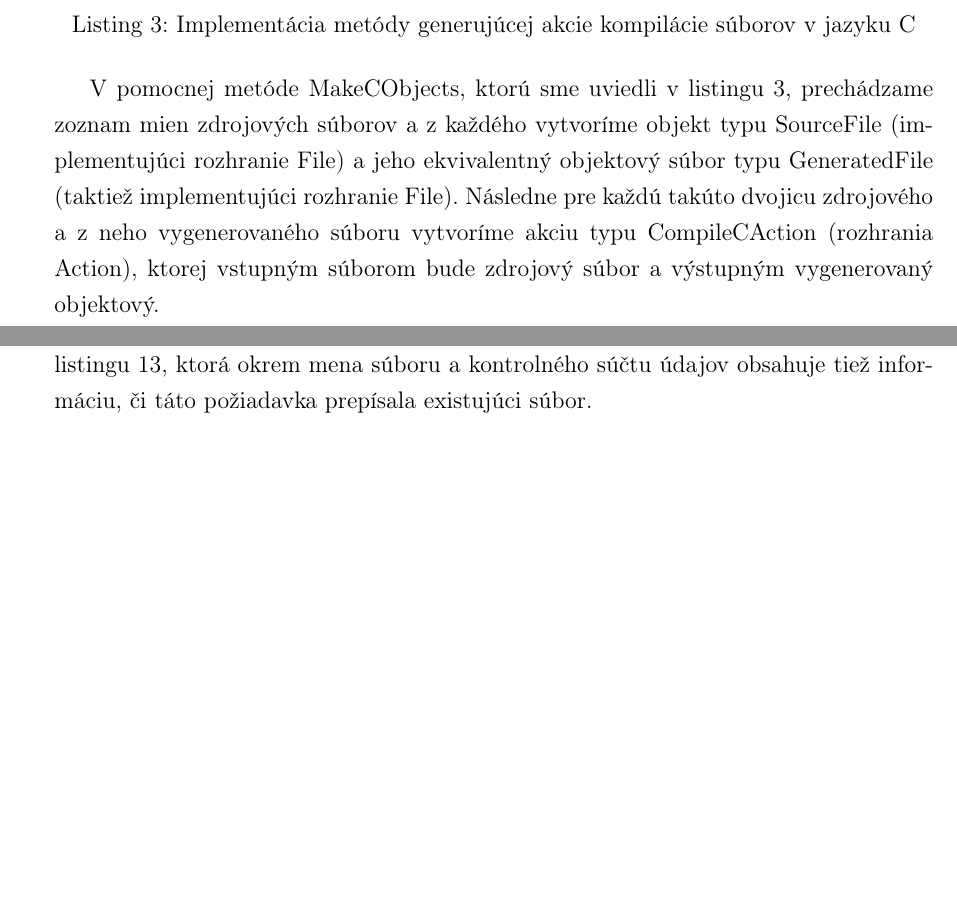
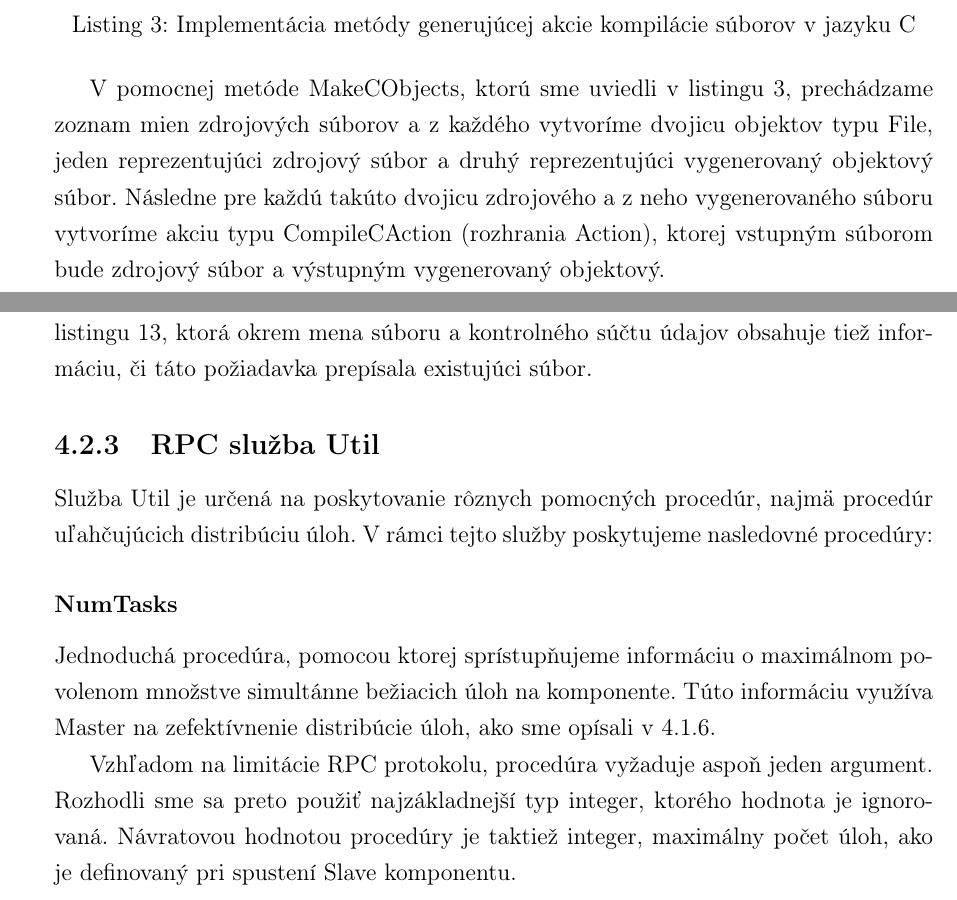
Before and after one commit to pepol/thesis, a LaTeX book (main.tex, which reads 04_implementation.tex): two parts of pages 21 and 25 of 28 before the commit and two parts of pages 22 and 26 of 29 after it, joined at a grey line, cut so that both start at the same text, the shorter picture padded with empty space. Compiled offline with pdfLaTeX.

Commit message:
implementation: mention RPC service Util
Signed-off-by: Peter Polacik <pepol@imterra.com>

```diff
--- a/04_implementation.tex
+++ b/04_implementation.tex
@@ -139,10 +149,9 @@ Nasleduje popis funkcionality metódy pre jednotlivé triedy:
 \end{listing}
 
 V pomocnej metóde MakeCObjects, ktorú sme uviedli v listingu~\ref{lst:target2action:makecobjs},
-prechádzame zoznam mien zdrojových súborov a z každého vytvoríme objekt typu
-SourceFile (implementujúci rozhranie File) a jeho ekvivalentný objektový súbor
-typu GeneratedFile (taktiež implementujúci rozhranie File). Následne pre každú
-takúto dvojicu zdrojového a z neho vygenerovaného súboru vytvoríme akciu typu
-CompileCAction (rozhrania Action), ktorej vstupným súborom bude zdrojový
-súbor a výstupným vygenerovaný objektový.
+prechádzame zoznam mien zdrojových súborov a z každého vytvoríme dvojicu objektov
+typu File, jeden reprezentujúci zdrojový súbor a druhý reprezentujúci vygenerovaný
+objektový súbor. Následne pre každú takúto dvojicu zdrojového a z neho vygenerovaného
+súboru vytvoríme akciu typu CompileCAction (rozhrania Action), ktorej vstupným
+súborom bude zdrojový súbor a výstupným vygenerovaný objektový.
 
@@ -320,3 +329,21 @@ na disk. V prípade akýchkoľvek problémov signalizuje chybu. Výsledok proced
 popisuje štruktúra FileResponse v listingu~\ref{lst:rpc:fileargs}, ktorá okrem mena
 súboru a kontrolného súčtu údajov obsahuje tiež informáciu, či táto požiadavka
 prepísala existujúci súbor.
+
+\subsection{RPC služba Util}
+\label{sec:slave:rpc:util}
+
+Služba Util je určená na poskytovanie rôznych pomocných procedúr, najmä procedúr
+uľahčujúcich distribúciu úloh. V rámci tejto služby poskytujeme nasledovné
+procedúry:
+
+\subsubsection{NumTasks}
+
+Jednoduchá procedúra, pomocou ktorej sprístupňujeme informáciu o maximálnom
+povolenom množstve simultánne bežiacich úloh na komponente. Túto informáciu
+využíva Master na zefektívnenie distribúcie úloh, ako sme opísali v~\ref{sec:master:distribution}.
+
+Vzhľadom na limitácie RPC protokolu, procedúra vyžaduje aspoň jeden argument. Rozhodli
+sme sa preto použiť najzákladnejší typ integer, ktorého hodnota je ignorovaná. Návratovou
+hodnotou procedúry je taktiež integer, maximálny počet úloh, ako je definovaný pri
+spustení Slave komponentu.
```
Also changed, not shown: 04_implementation.tex (28 more changed lines).
